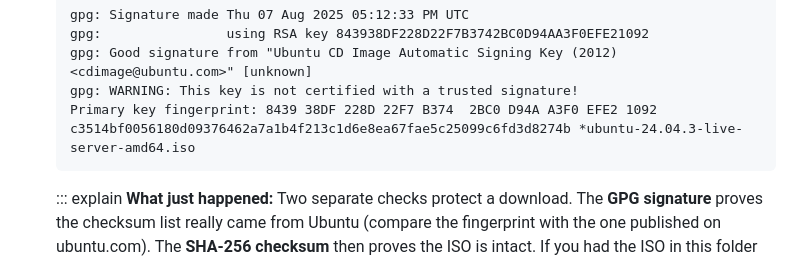
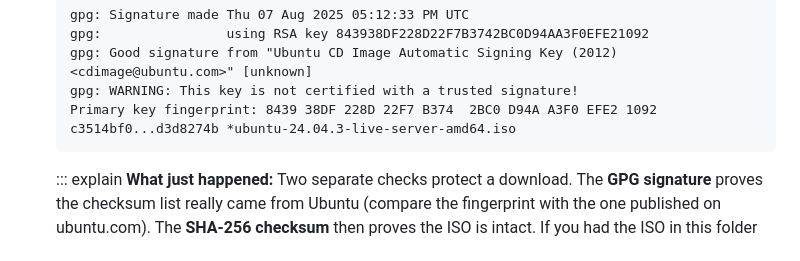
Before and after one commit to TheSTIGMan/repo-for-claude-code-stuff, a Markdown page: linux-plus-labs/labs/3.6.md, the part around the change. Rendered like a GitHub page.

````diff
--- a/linux-plus-labs/labs/3.6.md
+++ b/linux-plus-labs/labs/3.6.md
@@ -848,7 +848,7 @@ Everything planted here is harmless (`/usr/bin/true` does nothing, and the liste
     gpg: Good signature from "Ubuntu CD Image Automatic Signing Key (2012) <cdimage@ubuntu.com>" [unknown]
     gpg: WARNING: This key is not certified with a trusted signature!
     Primary key fingerprint: 8439 38DF 228D 22F7 B374  2BC0 D94A A3F0 EFE2 1092
-    c3514bf0056180d09376462a7a1b4f213c1d6e8ea67fae5c25099c6fd3d8274b *ubuntu-24.04.3-live-server-amd64.iso
+    c3514bf0...d3d8274b *ubuntu-24.04.3-live-server-amd64.iso
     ```
 
     ::: explain
````
